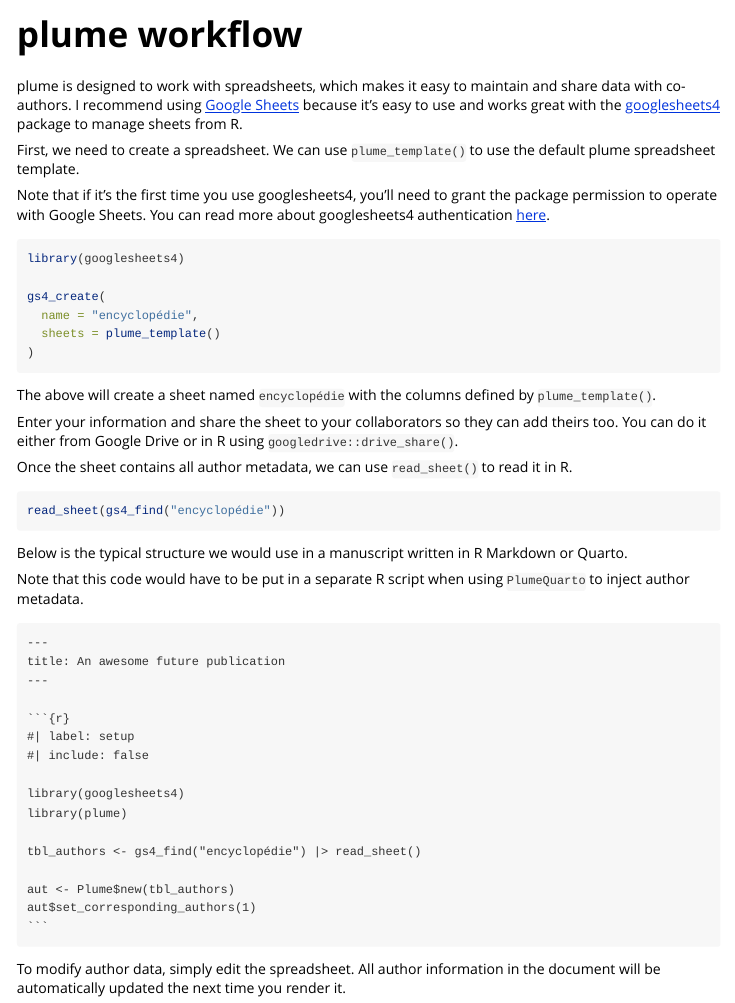
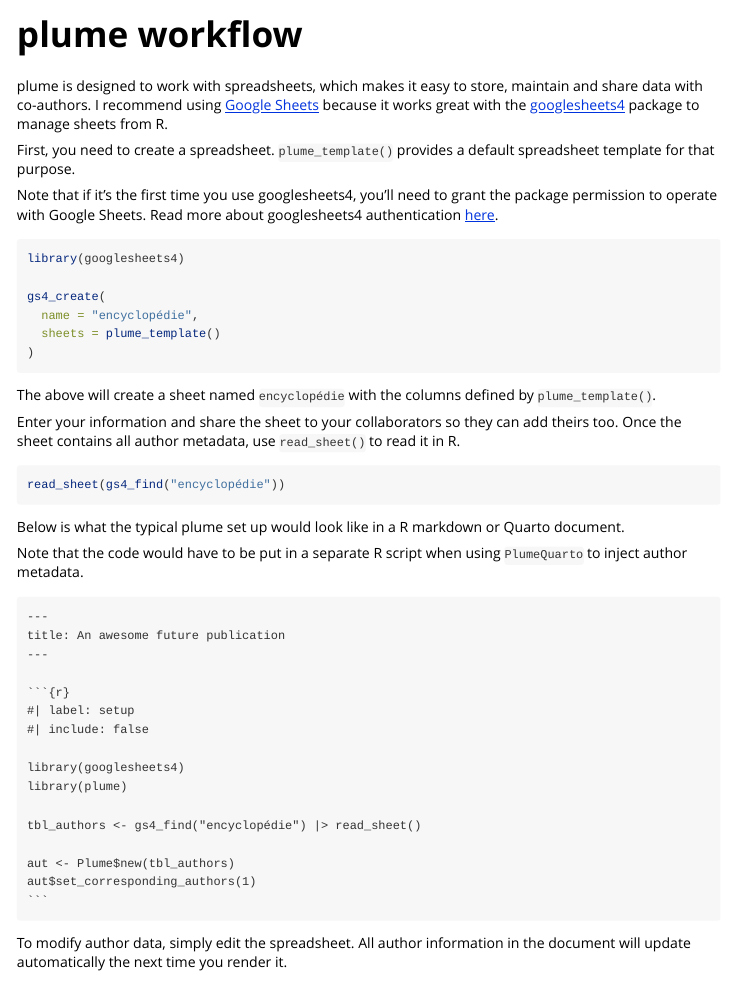
Before and after one commit to arnaudgallou/plume, an R Markdown document (vignettes/plume-workflow.Rmd): the page in a window 1100 px wide, from its top. Rendered offline with R 4.5, knitr and Pandoc, with nearby package versions.

Commit message:
Rewrite plume-workflow vignette

`````diff
--- a/vignettes/plume-workflow.Rmd
+++ b/vignettes/plume-workflow.Rmd
@@ -14,11 +14,11 @@ knitr::opts_chunk$set(
 )
 ```
 
-plume is designed to work with spreadsheets, which makes it easy to maintain and share data with co-authors. I recommend using [Google Sheets](https://docs.google.com/spreadsheets/) because it's easy to use and works great with the [googlesheets4](https://googlesheets4.tidyverse.org) package to manage sheets from R.
+plume is designed to work with spreadsheets, which makes it easy to store, maintain and share data with co-authors. I recommend using [Google Sheets](https://docs.google.com/spreadsheets/) because it works great with the [googlesheets4](https://googlesheets4.tidyverse.org) package to manage sheets from R.
 
-First, we need to create a spreadsheet. We can use `plume_template()` to use the default plume spreadsheet template.
+First, you need to create a spreadsheet. `plume_template()` provides a default spreadsheet template for that purpose.
 
-Note that if it's the first time you use googlesheets4, you'll need to grant the package permission to operate with Google Sheets. You can read more about googlesheets4 authentication [here](https://googlesheets4.tidyverse.org/reference/gs4_auth.html).
+Note that if it's the first time you use googlesheets4, you'll need to grant the package permission to operate with Google Sheets. Read more about googlesheets4 authentication [here](https://googlesheets4.tidyverse.org/reference/gs4_auth.html).
 
 ```{r eval = FALSE}
 library(googlesheets4)
@@ -31,17 +31,15 @@ gs4_create(
 
 The above will create a sheet named `encyclopédie` with the columns defined by `plume_template()`.
 
-Enter your information and share the sheet to your collaborators so they can add theirs too. You can do it either from Google Drive or in R using `googledrive::drive_share()`.
-
-Once the sheet contains all author metadata, we can use `read_sheet()` to read it in R.
+Enter your information and share the sheet to your collaborators so they can add theirs too. Once the sheet contains all author metadata, use `read_sheet()` to read it in R.
 
 ```{r eval = FALSE}
 read_sheet(gs4_find("encyclopédie"))
 ```
 
-Below is the typical structure we would use in a manuscript written in R Markdown or Quarto.
+Below is what the typical plume set up would look like in a R markdown or Quarto document.
 
-Note that this code would have to be put in a separate R script when using `PlumeQuarto` to inject author metadata.
+Note that the code would have to be put in a separate R script when using `PlumeQuarto` to inject author metadata.
 
 ````{verbatim}
 ---
@@ -62,4 +60,4 @@ aut$set_corresponding_authors(1)
 ```
 ````
 
-To modify author data, simply edit the spreadsheet. All author information in the document will be automatically updated the next time you render it.
+To modify author data, simply edit the spreadsheet. All author information in the document will update automatically the next time you render it.
`````
